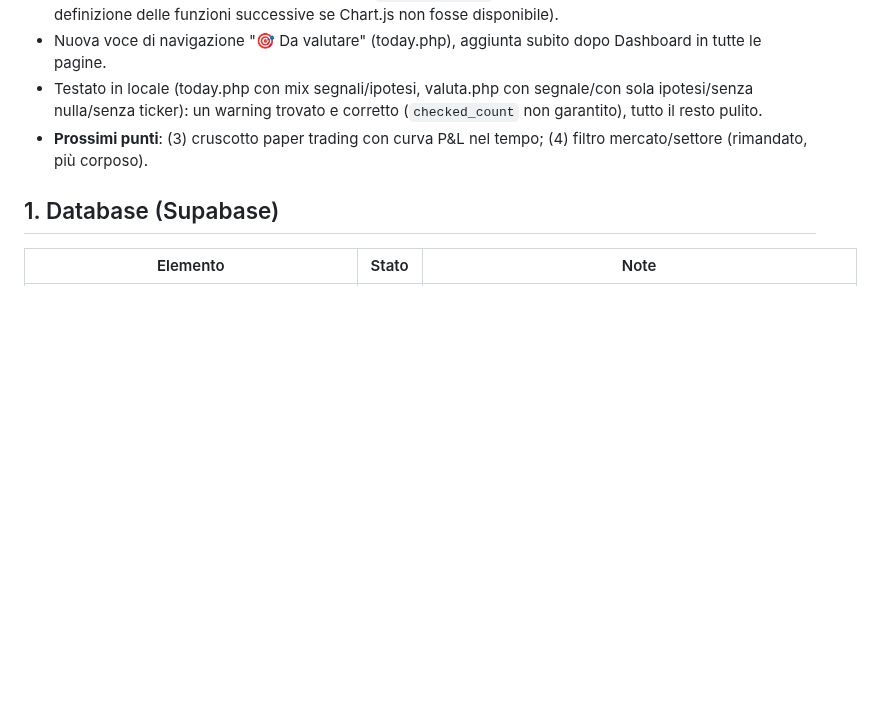
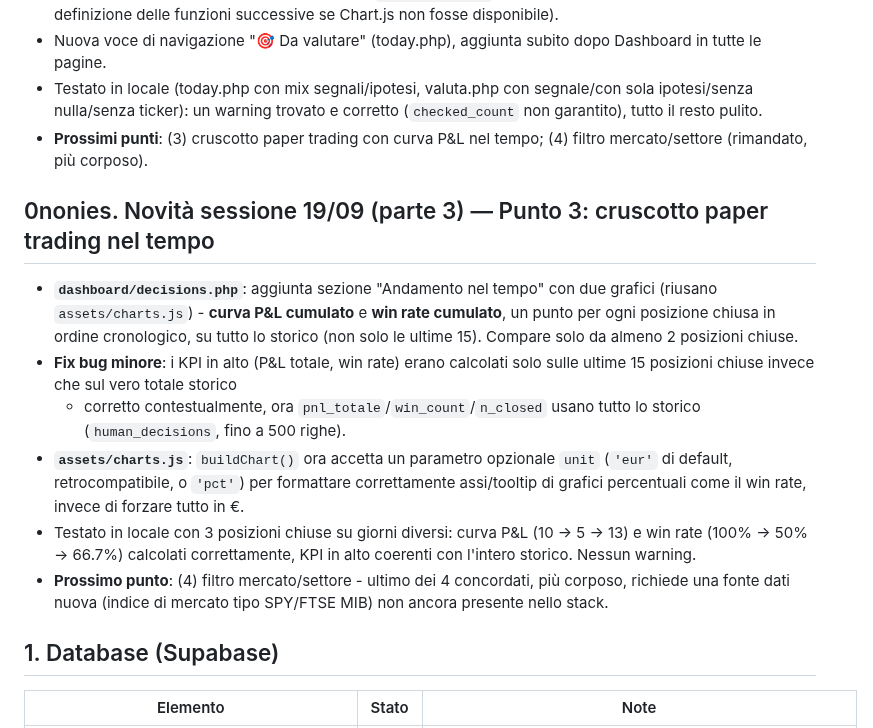
Before and after one commit to AlexPj72/SAPTA, a Markdown page: SAPTA_v5_1_1_STATO_IMPLEMENTAZIONE.md, the part around the change. GitHub-like rendering; blank space fills up the shorter version.

Commit message:
Sessione 19/09 (3) - Punto 3: cruscotto paper trading con curva P&L/win-rate nel tempo

```diff
--- a/SAPTA_v5_1_1_STATO_IMPLEMENTAZIONE.md
+++ b/SAPTA_v5_1_1_STATO_IMPLEMENTAZIONE.md
@@ -359,6 +359,28 @@ Inoltre, in questa sessione:
 - **Prossimi punti**: (3) cruscotto paper trading con curva P&L nel tempo;
   (4) filtro mercato/settore (rimandato, più corposo).
 
+## 0nonies. Novità sessione 19/09 (parte 3) — Punto 3: cruscotto paper trading nel tempo
+
+- **`dashboard/decisions.php`**: aggiunta sezione "Andamento nel tempo" con
+  due grafici (riusano `assets/charts.js`) - **curva P&L cumulato** e
+  **win rate cumulato**, un punto per ogni posizione chiusa in ordine
+  cronologico, su tutto lo storico (non solo le ultime 15). Compare solo
+  da almeno 2 posizioni chiuse.
+- **Fix bug minore**: i KPI in alto (P&L totale, win rate) erano calcolati
+  solo sulle ultime 15 posizioni chiuse invece che sul vero totale storico
+  - corretto contestualmente, ora `pnl_totale`/`win_count`/`n_closed` usano
+  tutto lo storico (`human_decisions`, fino a 500 righe).
+- **`assets/charts.js`**: `buildChart()` ora accetta un parametro opzionale
+  `unit` (`'eur'` di default, retrocompatibile, o `'pct'`) per formattare
+  correttamente assi/tooltip di grafici percentuali come il win rate,
+  invece di forzare tutto in €.
+- Testato in locale con 3 posizioni chiuse su giorni diversi: curva P&L
+  (10 → 5 → 13) e win rate (100% → 50% → 66.7%) calcolati correttamente,
+  KPI in alto coerenti con l'intero storico. Nessun warning.
+- **Prossimo punto**: (4) filtro mercato/settore - ultimo dei 4 concordati,
+  più corposo, richiede una fonte dati nuova (indice di mercato tipo
+  SPY/FTSE MIB) non ancora presente nello stack.
+
 ## 1. Database (Supabase)
 
 | Elemento | Stato | Note |
```
